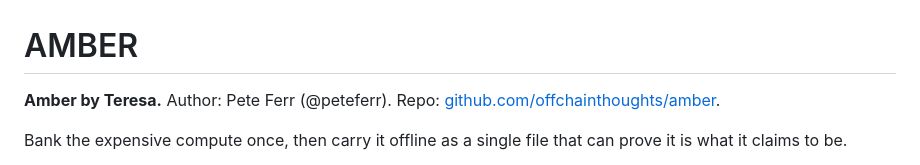
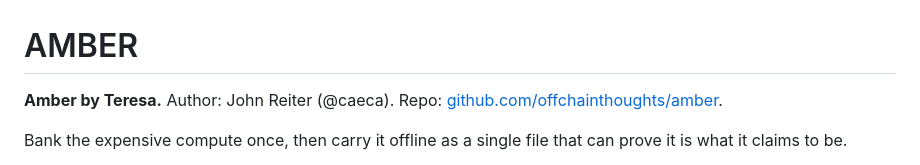
Before and after one commit to Tofiq21/Amber, a Markdown page: README.md, the part around the change. Drawn GitHub-style.

```diff
--- a/README.md
+++ b/README.md
@@ -1,6 +1,6 @@
 # AMBER
 
-**Amber by Teresa.** Author: Pete Ferr (@peteferr).
+**Amber by Teresa.** Author: John Reiter (@caeca).
 Repo: [github.com/offchainthoughts/amber](https://github.com/offchainthoughts/amber).
 
 Bank the expensive compute once, then carry it offline as a single file that can
```
